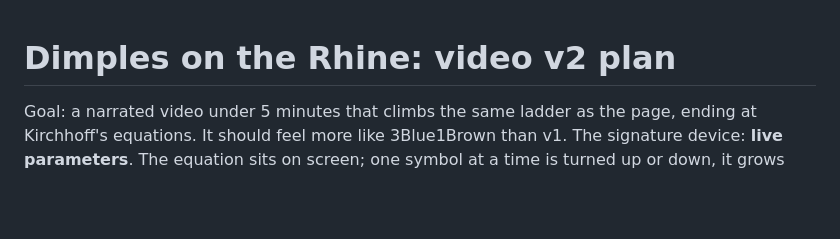
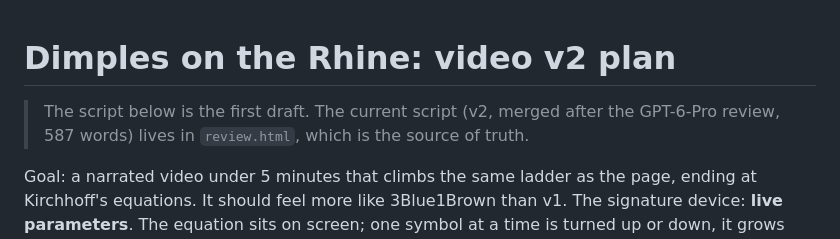
Before and after one commit to BenKnill/rhine-dimples, a Markdown page: video/PLAN-v2.md, the part around the change. GitHub-like rendering; blank space fills up the shorter version.

Commit message:
Point the plan at the current script

```diff
--- a/video/PLAN-v2.md
+++ b/video/PLAN-v2.md
@@ -1,4 +1,6 @@
 # Dimples on the Rhine: video v2 plan
+
+> The script below is the first draft. The current script (v2, merged after the GPT-6-Pro review, 587 words) lives in `review.html`, which is the source of truth.
 
 Goal: a narrated video under 5 minutes that climbs the same ladder as the page, ending at
 Kirchhoff's equations. It should feel more like 3Blue1Brown than v1. The signature device:
```
